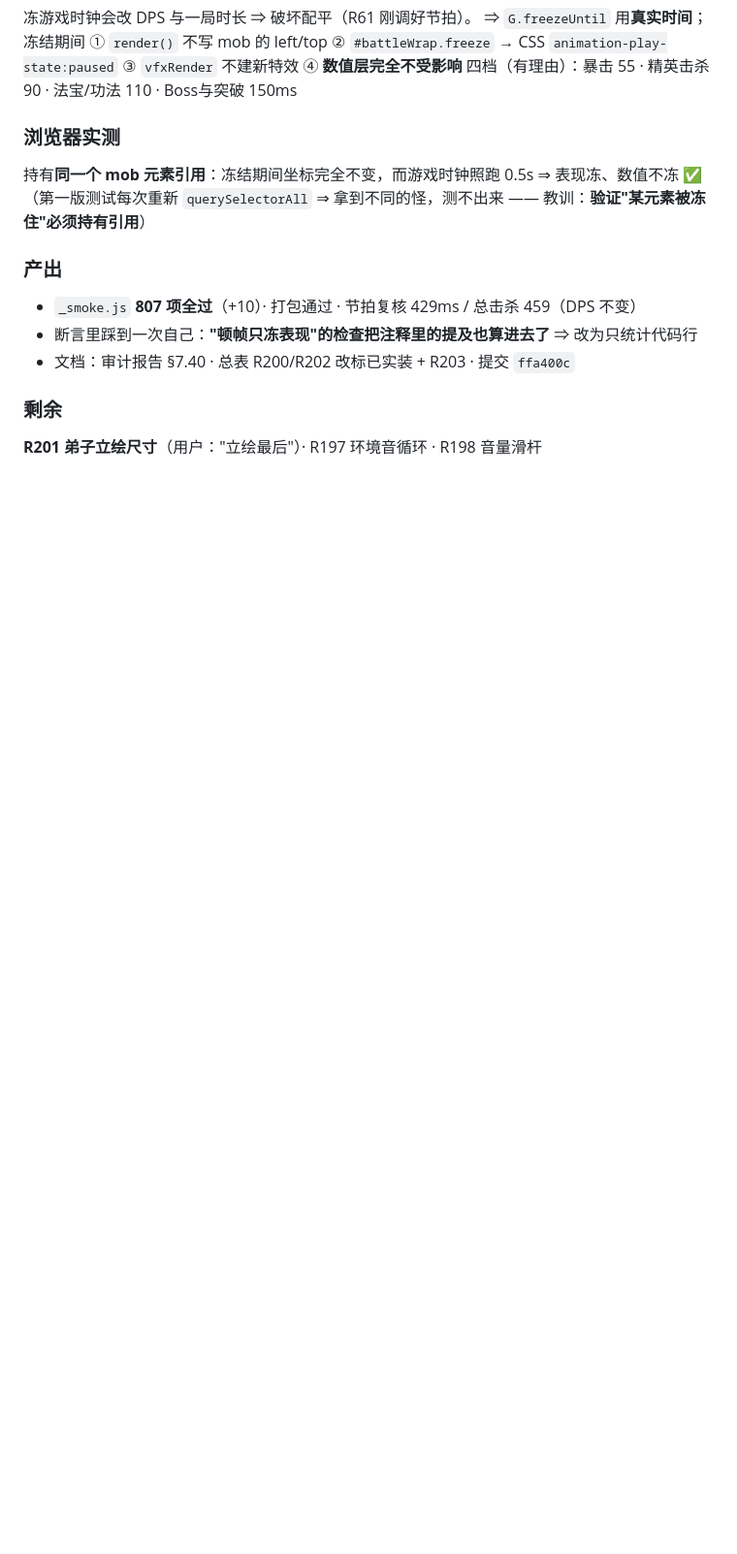
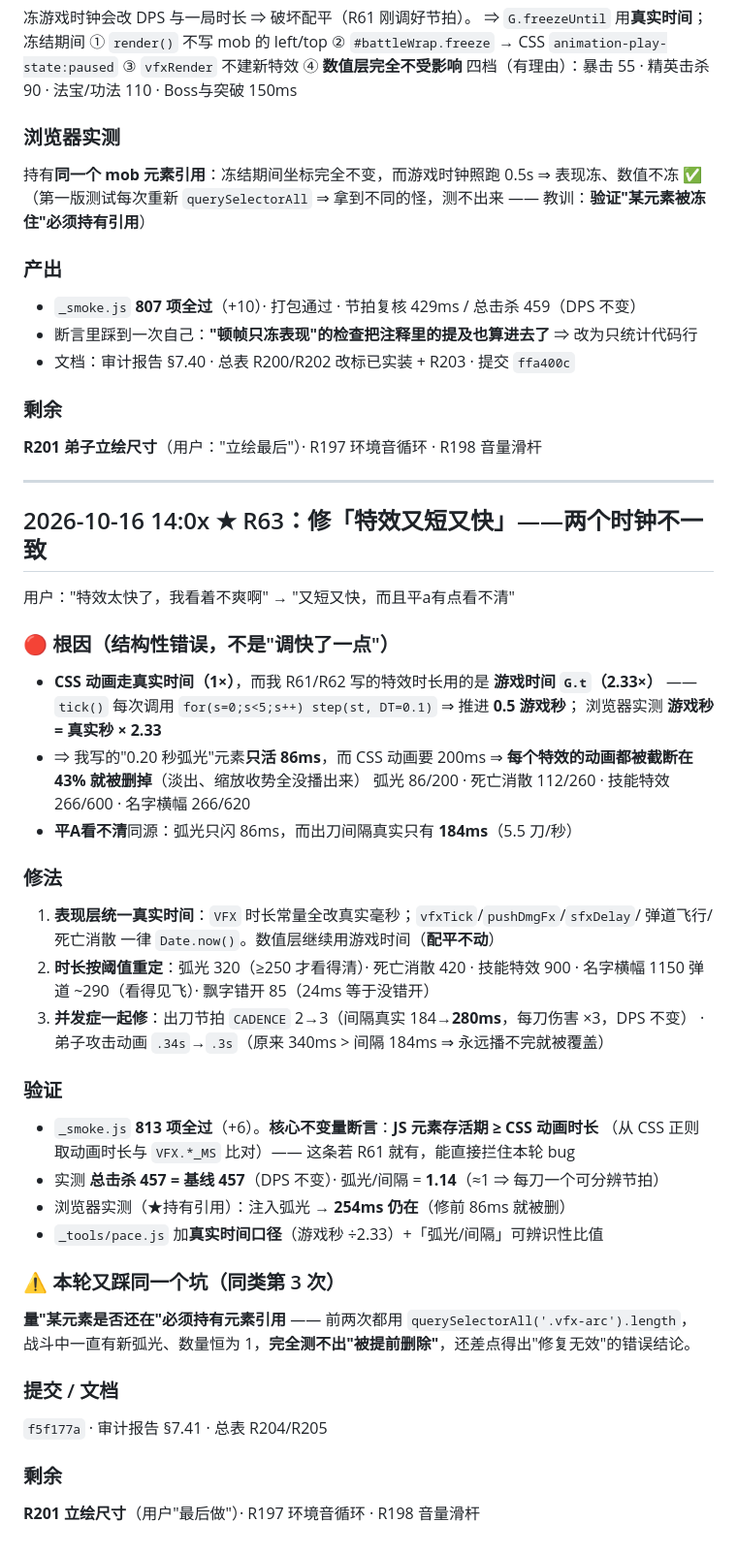
Before and after one commit to zymh-111/XIUXIANGUAJI, a Markdown page: .workbuddy/memory/2026-10-15.md, the part around the change. Shown at 97% size. Rendered like a GitHub page; blank space fills up the shorter version.

```diff
--- a/.workbuddy/memory/2026-10-15.md
+++ b/.workbuddy/memory/2026-10-15.md
@@ -918,3 +918,44 @@ Edge headless 截图 4 张（`?m=&s=` 参数生效）：改前归山见闻 / 改
 
 ### 剩余
 **R201 弟子立绘尺寸**（用户："立绘最后"）· R197 环境音循环 · R198 音量滑杆
+
+
+---
+
+## 2026-10-16 14:0x ★ R63：修「特效又短又快」——**两个时钟不一致**
+
+用户："特效太快了，我看着不爽啊" → "又短又快，而且平a有点看不清"
+
+### 🔴 根因（结构性错误，不是"调快了一点"）
+- **CSS 动画走真实时间（1×）**，而我 R61/R62 写的特效时长用的是 **游戏时间 `G.t`（2.33×）**
+  —— `tick()` 每次调用 `for(s=0;s<5;s++) step(st, DT=0.1)` ⇒ 推进 **0.5 游戏秒**；
+  浏览器实测 **游戏秒 = 真实秒 × 2.33**
+- ⇒ 我写的"0.20 秒弧光"元素**只活 86ms**，而 CSS 动画要 200ms
+  ⇒ **每个特效的动画都被截断在 43% 就被删掉**（淡出、缩放收势全没播出来）
+  弧光 86/200 · 死亡消散 112/260 · 技能特效 266/600 · 名字横幅 266/620
+- **平A看不清**同源：弧光只闪 86ms，而出刀间隔真实只有 **184ms**（5.5 刀/秒）
+
+### 修法
+1. **表现层统一真实时间**：`VFX` 时长常量全改真实毫秒；`vfxTick`/`pushDmgFx`/`sfxDelay`/
+   弹道飞行/死亡消散 一律 `Date.now()`。数值层继续用游戏时间（**配平不动**）
+2. **时长按阈值重定**：弧光 320（≥250 才看得清）· 死亡消散 420 · 技能特效 900 · 名字横幅 1150
+   弹道 ~290（看得见飞）· 飘字错开 85（24ms 等于没错开）
+3. **并发症一起修**：出刀节拍 `CADENCE` 2→3（间隔真实 184→**280ms**，每刀伤害 ×3，DPS 不变）
+   · 弟子攻击动画 `.34s`→`.3s`（原来 340ms > 间隔 184ms ⇒ 永远播不完就被覆盖）
+
+### 验证
+- `_smoke.js` **813 项全过**（+6）。**核心不变量断言**：**JS 元素存活期 ≥ CSS 动画时长**
+  （从 CSS 正则取动画时长与 `VFX.*_MS` 比对）—— 这条若 R61 就有，能直接拦住本轮 bug
+- 实测 **总击杀 457 = 基线 457**（DPS 不变）· 弧光/间隔 = **1.14**（≈1 ⇒ 每刀一个可分辨节拍）
+- 浏览器实测（★持有引用）：注入弧光 → **254ms 仍在**（修前 86ms 就被删）
+- `_tools/pace.js` 加**真实时间口径**（游戏秒 ÷2.33）+「弧光/间隔」可辨识性比值
+
+### ⚠️ 本轮又踩同一个坑（同类第 3 次）
+**量"某元素是否还在"必须持有元素引用** —— 前两次都用 `querySelectorAll('.vfx-arc').length`，
+战斗中一直有新弧光、数量恒为 1，**完全测不出"被提前删除"**，还差点得出"修复无效"的错误结论。
+
+### 提交 / 文档
+`f5f177a` · 审计报告 §7.41 · 总表 R204/R205
+
+### 剩余
+**R201 立绘尺寸**（用户"最后做"）· R197 环境音循环 · R198 音量滑杆
```
Also changed, not shown: .workbuddy/memory/MEMORY.md (+12 -2 lines).
